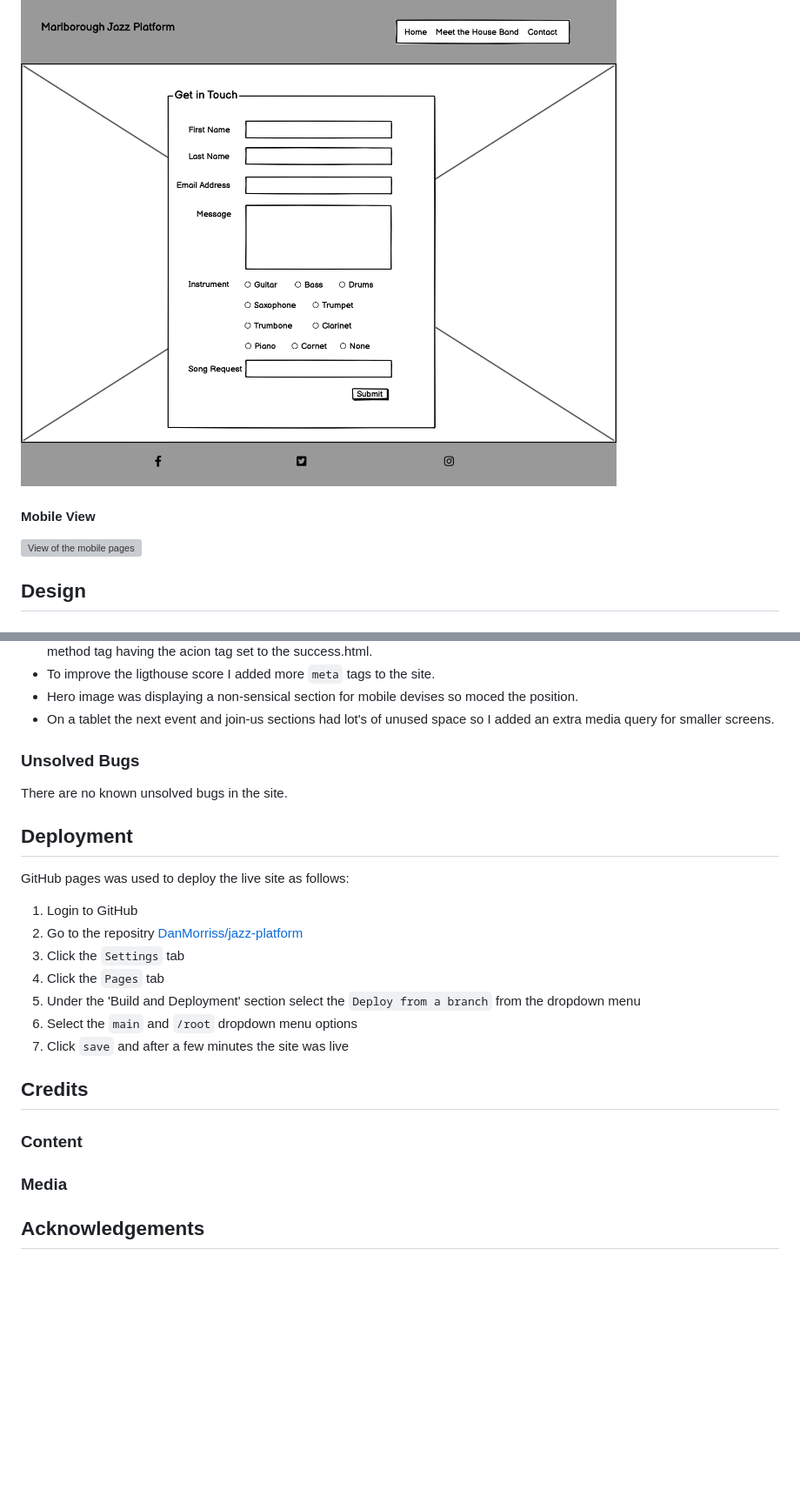
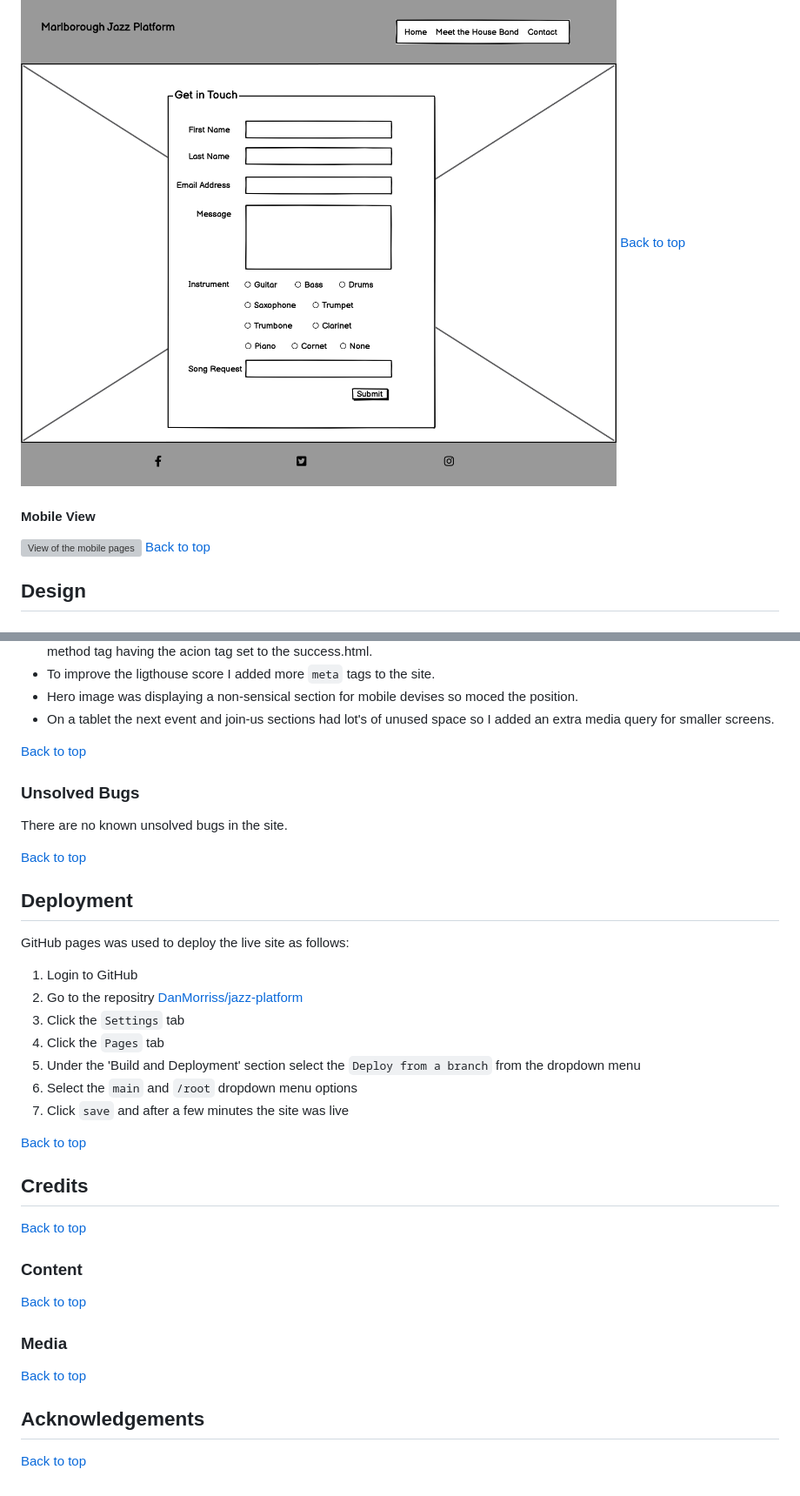
Before and after one commit to DanMorriss/jazz-platform, a Markdown page: README.md, 2 parts joined by grey strips. Shown at 87% size. Drawn GitHub-style; blank space fills up the shorter version; grey boxes are pictures that could not be loaded.

```diff
--- a/README.md
+++ b/README.md
@@ -104,9 +110,9 @@ The Marlborough Jazz Platform is a monthly live event where jazz musicians come
 #### Contact Page: Desktop View
 ![Desktop view of the home page](assets/images/contact-wire.png)
-
+[Back to top](<#contents>)
 #### Mobile View
 ![View of the mobile pages](assets/images/mobile-view-wire.png)
-
+[Back to top](<#contents>)
 ## Design
 
 ### Color Scheme
@@ -284,9 +308,11 @@ The following bugs were encountered during the build of the site:
 - Hero image was displaying a non-sensical section for mobile devises so moced the position.
 - On a tablet the next event and join-us sections had lot's of unused space so I added an extra media query for smaller screens.
 
-
+[Back to top](<#contents>)
 ### Unsolved Bugs
 There are no known unsolved bugs in the site.
+
+[Back to top](<#contents>)
 ## Deployment
 
 GitHub pages was used to deploy the live site as follows:
@@ -298,10 +324,16 @@ GitHub pages was used to deploy the live site as follows:
 6. Select the `main` and `/root` dropdown menu options
 7. Click `save` and after a few minutes the site was live
 
+[Back to top](<#contents>)
 ## Credits
 
+[Back to top](<#contents>)
 ### Content
 
+[Back to top](<#contents>)
 ### Media
 
+[Back to top](<#contents>)
 ## Acknowledgements
+
+[Back to top](<#contents>)
```
Also changed, not shown: other parts of README.md (+26 -2 lines).
